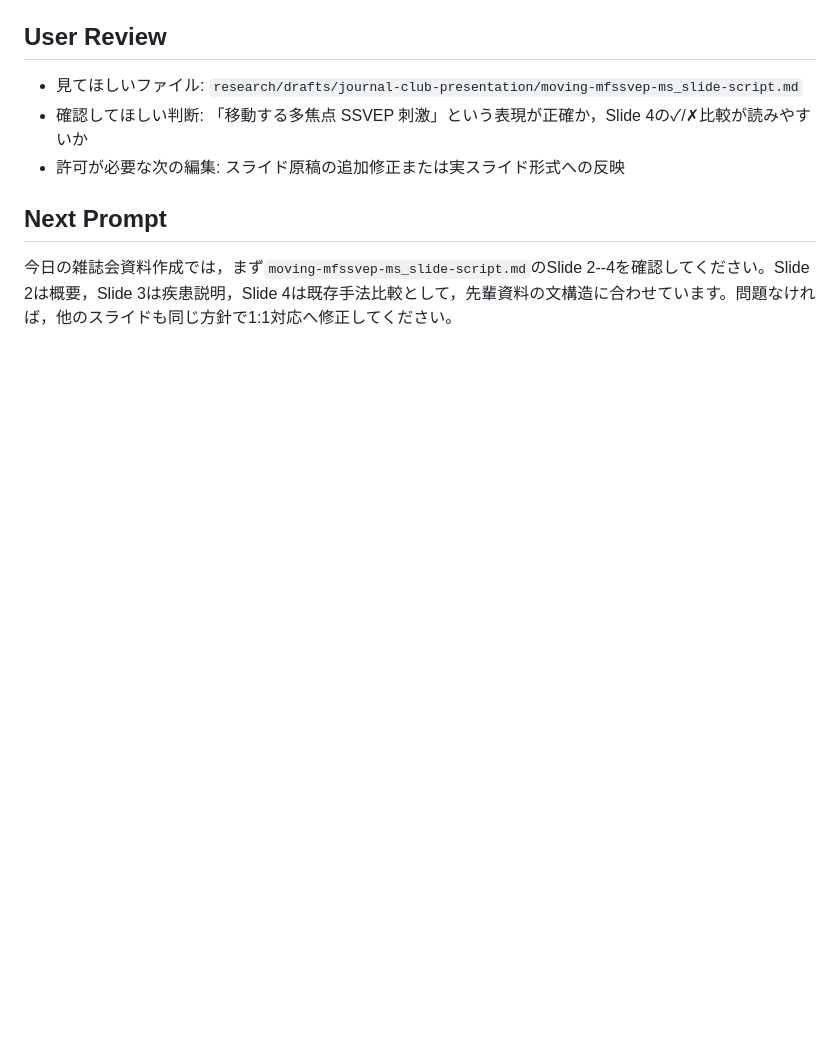
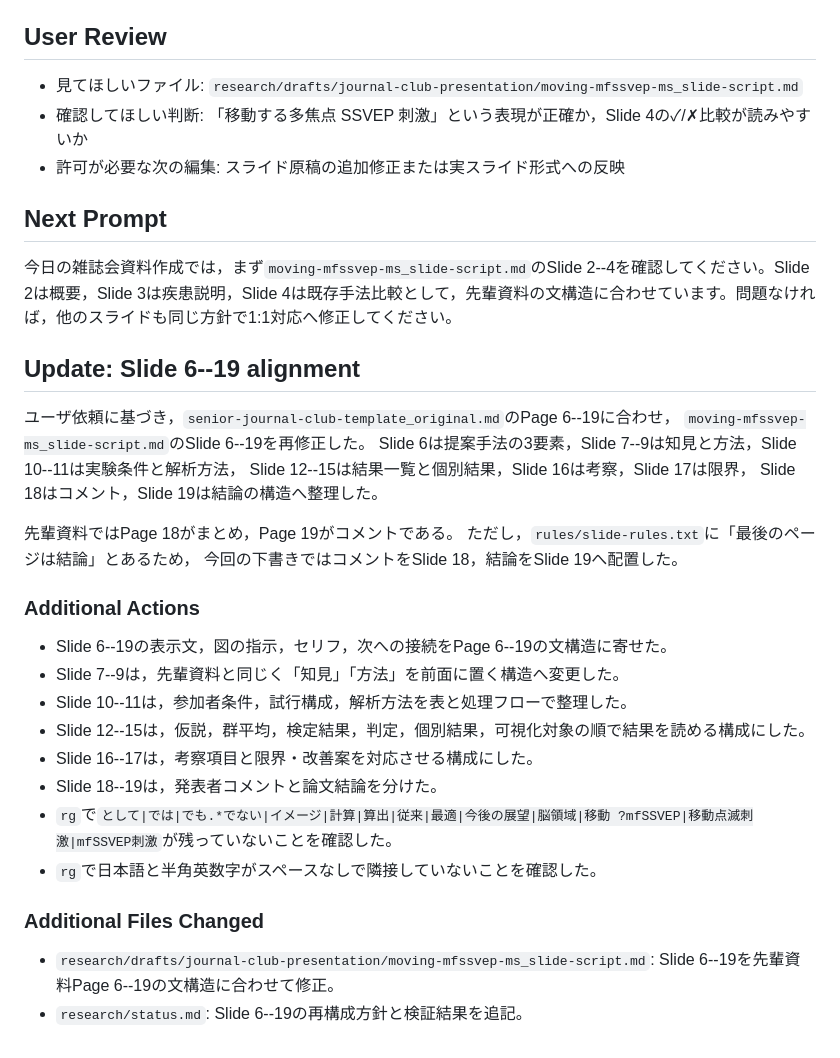
Before and after one commit to Shunya-OMORI/manager-agent, a Markdown page: research/logs/2026-06-16.md, the part around the change. Drawn GitHub-style; blank space fills up the shorter version.

Commit message:
[fix] 雑誌会改良２

```diff
--- a/research/logs/2026-06-16.md
+++ b/research/logs/2026-06-16.md
@@ -119,3 +119,31 @@ Slide 4では，先輩資料と同じく✓で長所，✗で制約を示す構
 ## Next Prompt
 
 今日の雑誌会資料作成では，まず`moving-mfssvep-ms_slide-script.md`のSlide 2--4を確認してください。Slide 2は概要，Slide 3は疾患説明，Slide 4は既存手法比較として，先輩資料の文構造に合わせています。問題なければ，他のスライドも同じ方針で1:1対応へ修正してください。
+
+## Update: Slide 6--19 alignment
+
+ユーザ依頼に基づき，`senior-journal-club-template_original.md`のPage 6--19に合わせ，
+`moving-mfssvep-ms_slide-script.md`のSlide 6--19を再修正した。
+Slide 6は提案手法の3要素，Slide 7--9は知見と方法，Slide 10--11は実験条件と解析方法，
+Slide 12--15は結果一覧と個別結果，Slide 16は考察，Slide 17は限界，
+Slide 18はコメント，Slide 19は結論の構造へ整理した。
+
+先輩資料ではPage 18がまとめ，Page 19がコメントである。
+ただし，`rules/slide-rules.txt`に「最後のページは結論」とあるため，
+今回の下書きではコメントをSlide 18，結論をSlide 19へ配置した。
+
+### Additional Actions
+
+- Slide 6--19の表示文，図の指示，セリフ，次への接続をPage 6--19の文構造に寄せた。
+- Slide 7--9は，先輩資料と同じく「知見」「方法」を前面に置く構造へ変更した。
+- Slide 10--11は，参加者条件，試行構成，解析方法を表と処理フローで整理した。
+- Slide 12--15は，仮説，群平均，検定結果，判定，個別結果，可視化対象の順で結果を読める構成にした。
+- Slide 16--17は，考察項目と限界・改善案を対応させる構成にした。
+- Slide 18--19は，発表者コメントと論文結論を分けた。
+- `rg`で`として|では|でも.*でない|イメージ|計算|算出|従来|最適|今後の展望|脳領域|移動 ?mfSSVEP|移動点滅刺激|mfSSVEP刺激`が残っていないことを確認した。
+- `rg`で日本語と半角英数字がスペースなしで隣接していないことを確認した。
+
+### Additional Files Changed
+
+- `research/drafts/journal-club-presentation/moving-mfssvep-ms_slide-script.md`: Slide 6--19を先輩資料Page 6--19の文構造に合わせて修正。
+- `research/status.md`: Slide 6--19の再構成方針と検証結果を追記。
```
Also changed, not shown: research/status.md (+13 -0 lines), 1 other file.
